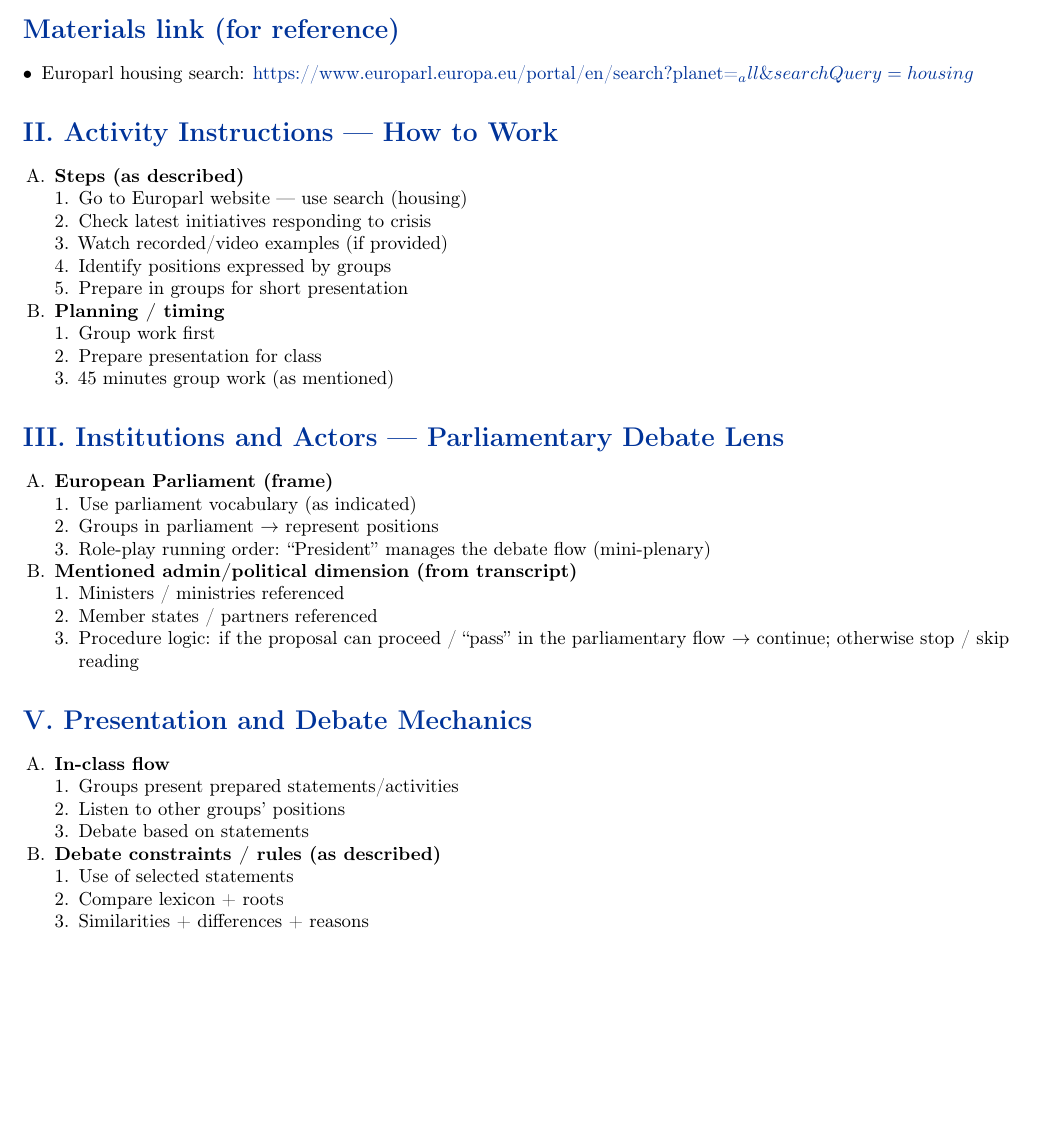
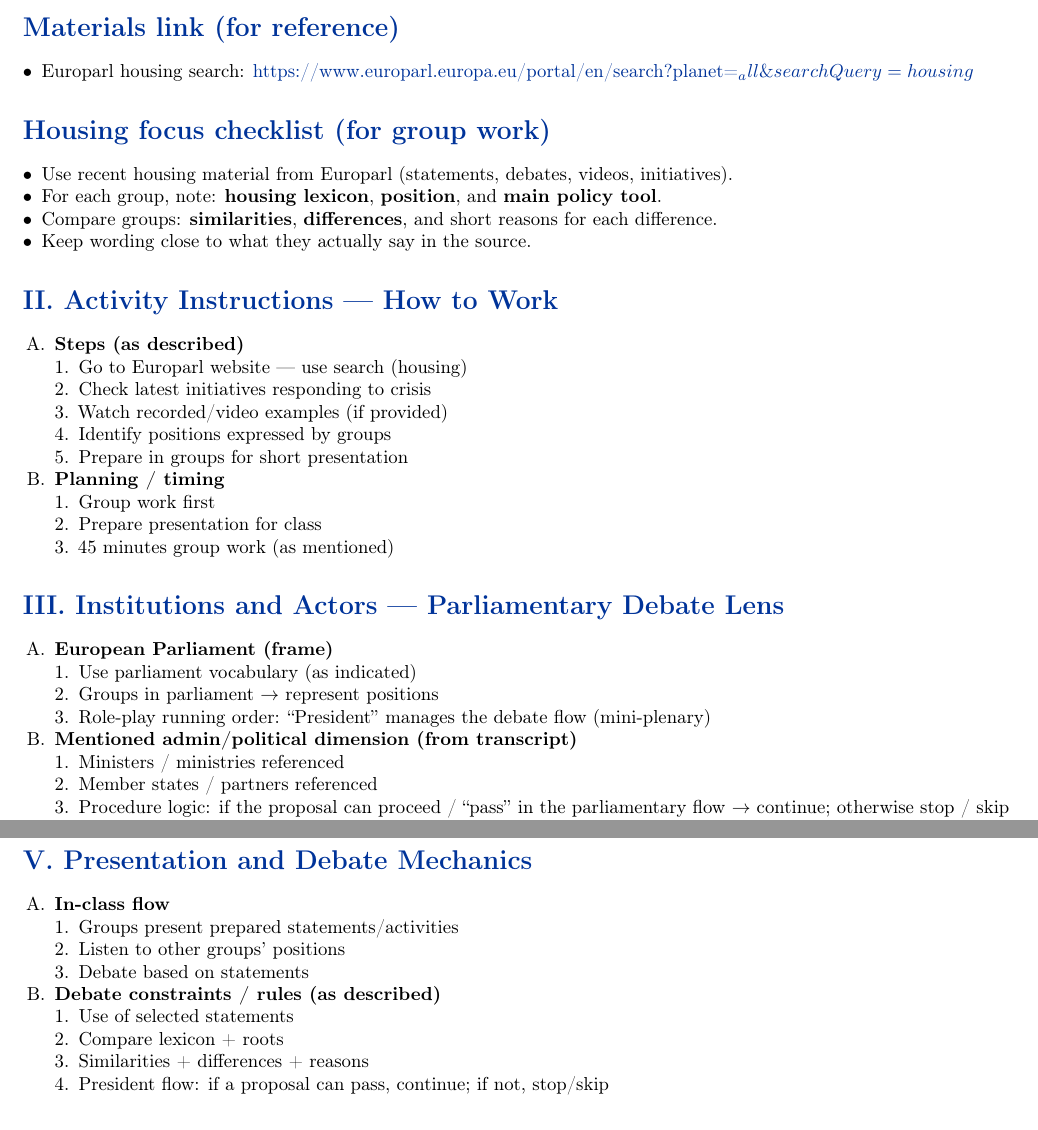
Before and after one commit to jazhao-ucm/jazhao-ucm, a LaTeX document (introduction-to-eu/week-9/eu-housing-crisis-workshop.tex): part of page 1 of 2 before the commit and two parts of pages 1 and 2 of 2 after it, the two joined at a grey line, cut so that both start at the same text, the shorter picture padded with empty space. Compiled offline with pdfLaTeX.

Commit message:
Intro EU Week 9: refocus housing workshop on transcript tasks
Simplify the visible handout flow and add a housing-focused checklist so group work stays aligned with lexicon, positions, comparison outputs, and mini-plenary pass/stop logic from class notes.

Made-with: Cursor

```diff
--- a/introduction-to-eu/week-9/eu-housing-crisis-workshop.tex
+++ b/introduction-to-eu/week-9/eu-housing-crisis-workshop.tex
@@ -69,6 +69,14 @@
   \href{https://www.europarl.europa.eu/portal/en/search?planet=_all&searchQuery=housing}{https://www.europarl.europa.eu/portal/en/search?planet=_all\&searchQuery=housing}
 \end{itemize}
 
+\section*{\color{eublue}Housing focus checklist (for group work)}
+\begin{itemize}
+\item Use recent housing material from Europarl (statements, debates, videos, initiatives).
+\item For each group, note: \textbf{housing lexicon}, \textbf{position}, and \textbf{main policy tool}.
+\item Compare groups: \textbf{similarities}, \textbf{differences}, and short reasons for each difference.
+\item Keep wording close to what they actually say in the source.
+\end{itemize}
+
 \iffalse
 \section*{\color{eublue}What to extract from Europarl (use their exact words)}
 \begin{itemize}
@@ -139,5 +156,6 @@
   \item Use of selected statements
   \item Compare lexicon + roots
   \item Similarities + differences + reasons
+  \item President flow: if a proposal can pass, continue; if not, stop/skip
   \end{enumerate}
 \end{enumerate}
```
Also changed, not shown: introduction-to-eu/week-9/eu-housing-crisis-workshop.tex (18 more changed lines).
